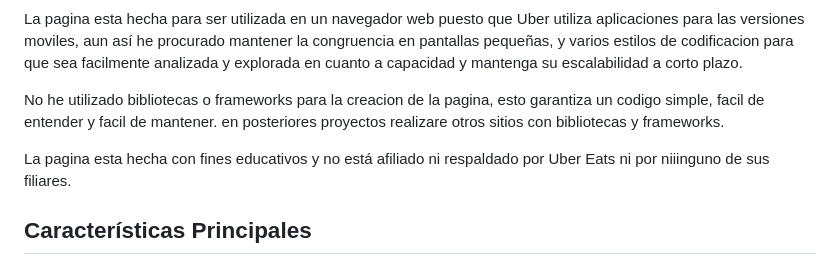
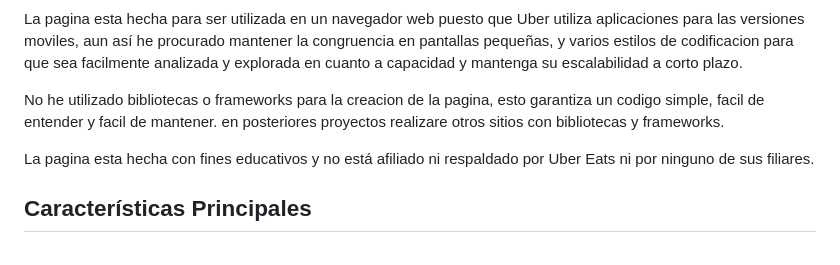
Before and after one commit to DevDanielAlcazar/uber-eats-clon, a Markdown page: Readme.md, the part around the change. GitHub-like rendering.

```diff
--- a/Readme.md
+++ b/Readme.md
@@ -10,7 +10,7 @@ La pagina esta hecha para ser utilizada en un navegador web puesto que Uber util
 
 No he utilizado bibliotecas o frameworks para la creacion de la pagina, esto garantiza un codigo simple, facil de entender y facil de mantener. en posteriores proyectos realizare otros sitios con bibliotecas y frameworks.
 
-La pagina esta hecha con fines educativos y no está afiliado ni respaldado por Uber Eats ni por niiinguno de sus filiares.
+La pagina esta hecha con fines educativos y no está afiliado ni respaldado por Uber Eats ni por ninguno de sus filiares.
 
 ## Características Principales
 
```
